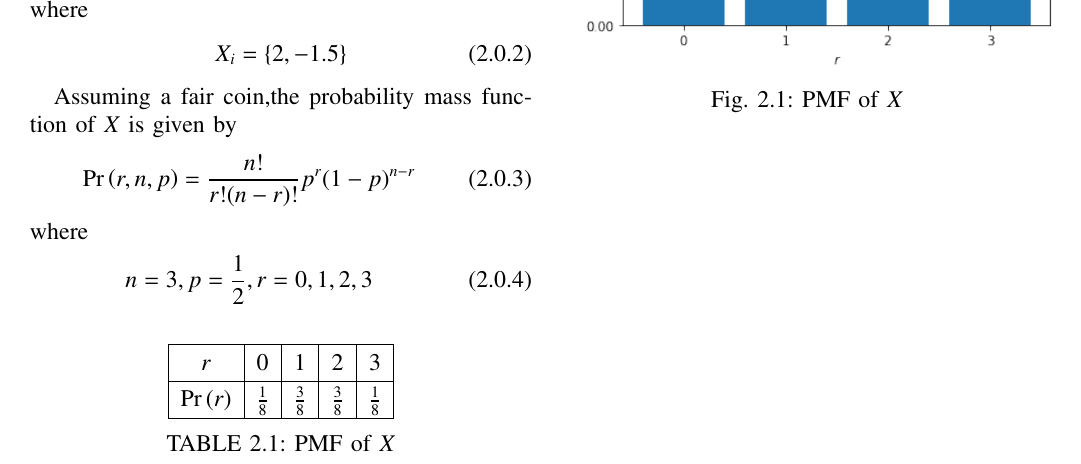
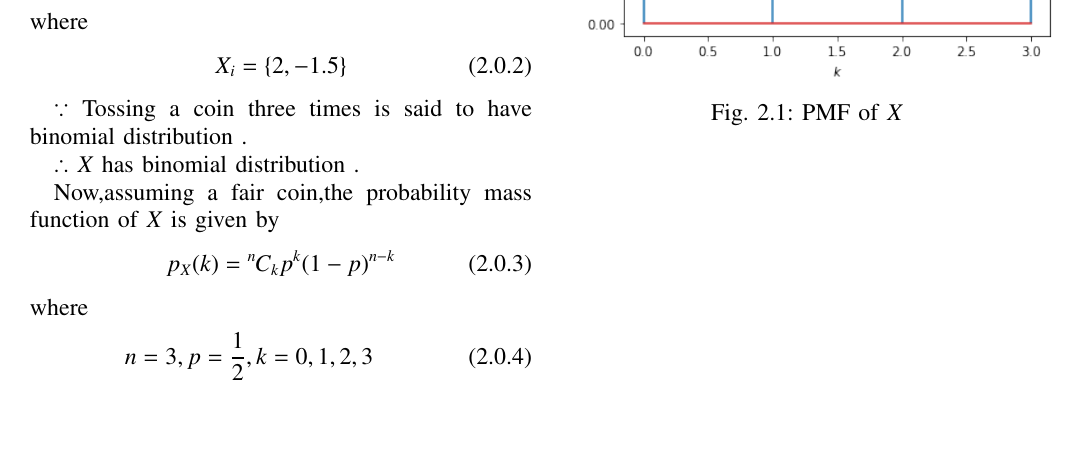
Before and after one commit to ka-raja-babu/Matrix-Theory, a LaTeX problem sheet (Assignment14/Assignment14.tex): part of the page, cut so that both start at the same text, the shorter picture padded with empty space. Compiled offline with pdfLaTeX.

Commit message:
Add files via upload

```diff
--- a/Assignment14/Assignment14.tex
+++ b/Assignment14/Assignment14.tex
@@ -158,28 +160,18 @@ where
     X_i &= \{2,-1.5\}
 \end{align}
 
-Assuming a fair coin,the probability mass function of $X$ is given by
+$\because$ Tossing a coin three times is said to have binomial distribution .
+
+$\therefore$ $X$ has binomial distribution .
+
+Now,assuming a fair coin,the probability mass function of $X$ is given by
 \begin{align}
-   \pr{r,n,p} &= \frac{n!}{r!(n-r)!}p^r (1-p)^{n-r}
+   p_{X}(k) &= \comb{n}{k} p^k (1-p)^{n-k}
 \end{align}
 where
 \begin{align}
-    n=3,p=\frac{1}{2},r=0,1,2,3
+    n=3,p=\frac{1}{2},k=0,1,2,3
 \end{align}
-
-\numberwithin{table}{section}
-\begin{table}[!ht]
-\centering
-\begin{tabular}{|c|c|c|c|c|}
-\hline
-$r$ & 0 & 1 & 2 & 3 \\
-\hline
-\pr{r} & $\frac{1}{8}$ & $\frac{3}{8}$ & $\frac{3}{8}$ & $\frac{1}{8}$ \\
-\hline
-\end{tabular}
-\caption{PMF of $X$}
-\label{tab:table1}
-\end{table}
 
 \numberwithin{figure}{section}
 \begin{figure}[!ht]
```
Also changed, not shown: Assignment14/Assignment14.pdf, Assignment14/Figure14.png, Assignment14/Assignment14.tex (4 more changed lines), 1 other file.
